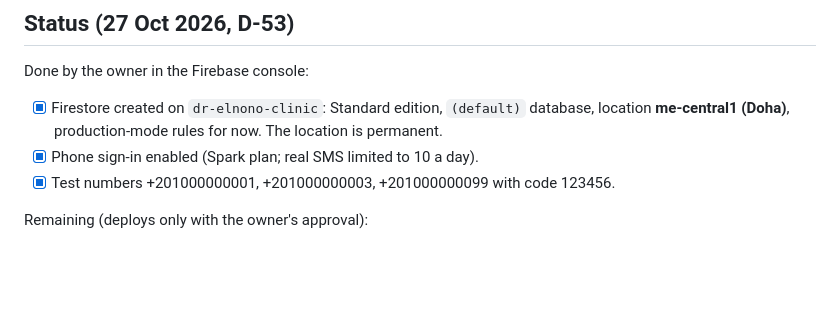
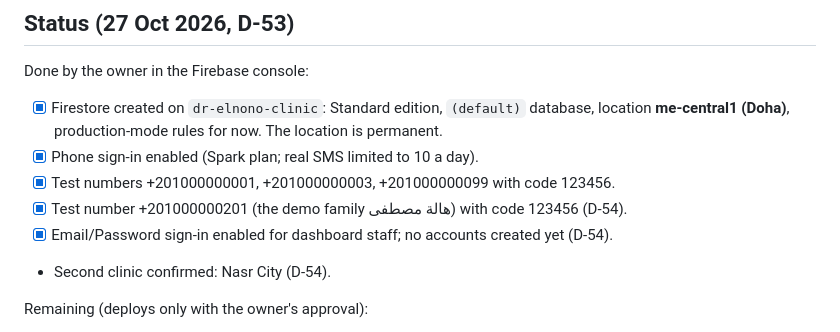
Before and after one commit to abdelrahman9981/delnono, a Markdown page: docs/demo-plan.md, the part around the change. Rendered like a GitHub page; blank space fills up the shorter version.

Commit message:
docs: D-54 — Nasr City is the second clinic; owner added test number 0201 and Email/Password sign-in
Co-Authored-By: Claude Opus 5.5 <noreply@anthropic.com>

```diff
--- a/docs/demo-plan.md
+++ b/docs/demo-plan.md
@@ -14,6 +14,9 @@ Done by the owner in the Firebase console:
       **me-central1 (Doha)**, production-mode rules for now. The location is permanent.
 - [x] Phone sign-in enabled (Spark plan; real SMS limited to 10 a day).
 - [x] Test numbers +201000000001, +201000000003, +201000000099 with code 123456.
+- [x] Test number +201000000201 (the demo family هالة مصطفى) with code 123456 (D-54).
+- [x] Email/Password sign-in enabled for dashboard staff; no accounts created yet (D-54).
+- Second clinic confirmed: Nasr City (D-54).
 
 Remaining (deploys only with the owner's approval):
 
```
Also changed, not shown: docs/BRD.md (+1 -0 lines).
